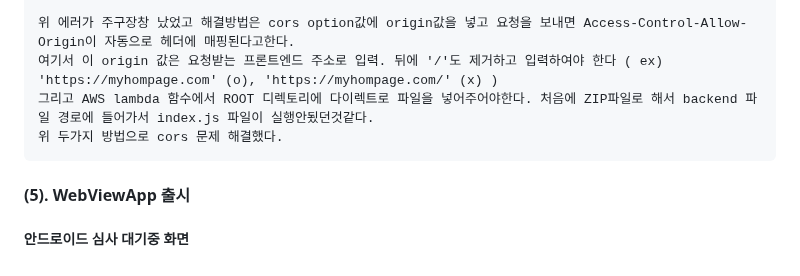
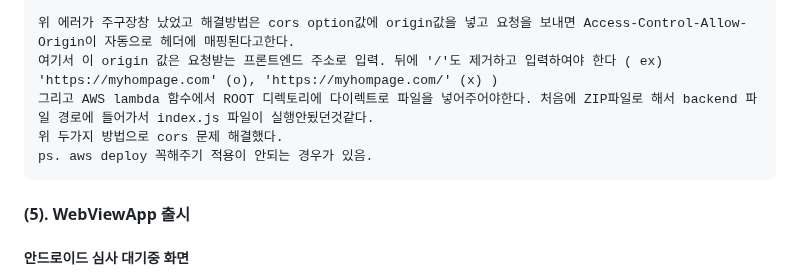
Before and after one commit to hachanghyun/AILottoAnalystWeb, a Markdown page: README.md, the part around the change. GitHub-like rendering.

```diff
--- a/README.md
+++ b/README.md
@@ -44,6 +44,7 @@
     여기서 이 origin 값은 요청받는 프론트엔드 주소로 입력. 뒤에 '/'도 제거하고 입력하여야 한다 ( ex) 'https://myhompage.com' (o), 'https://myhompage.com/' (x) )
     그리고 AWS lambda 함수에서 ROOT 디렉토리에 다이렉트로 파일을 넣어주어야한다. 처음에 ZIP파일로 해서 backend 파일 경로에 들어가서 index.js 파일이 실행안됬던것같다.
     위 두가지 방법으로 cors 문제 해결했다.
+    ps. aws deploy 꼭해주기 적용이 안되는 경우가 있음.
 
 #### (5). WebViewApp 출시
   ##### 안드로이드 심사 대기중 화면
```
